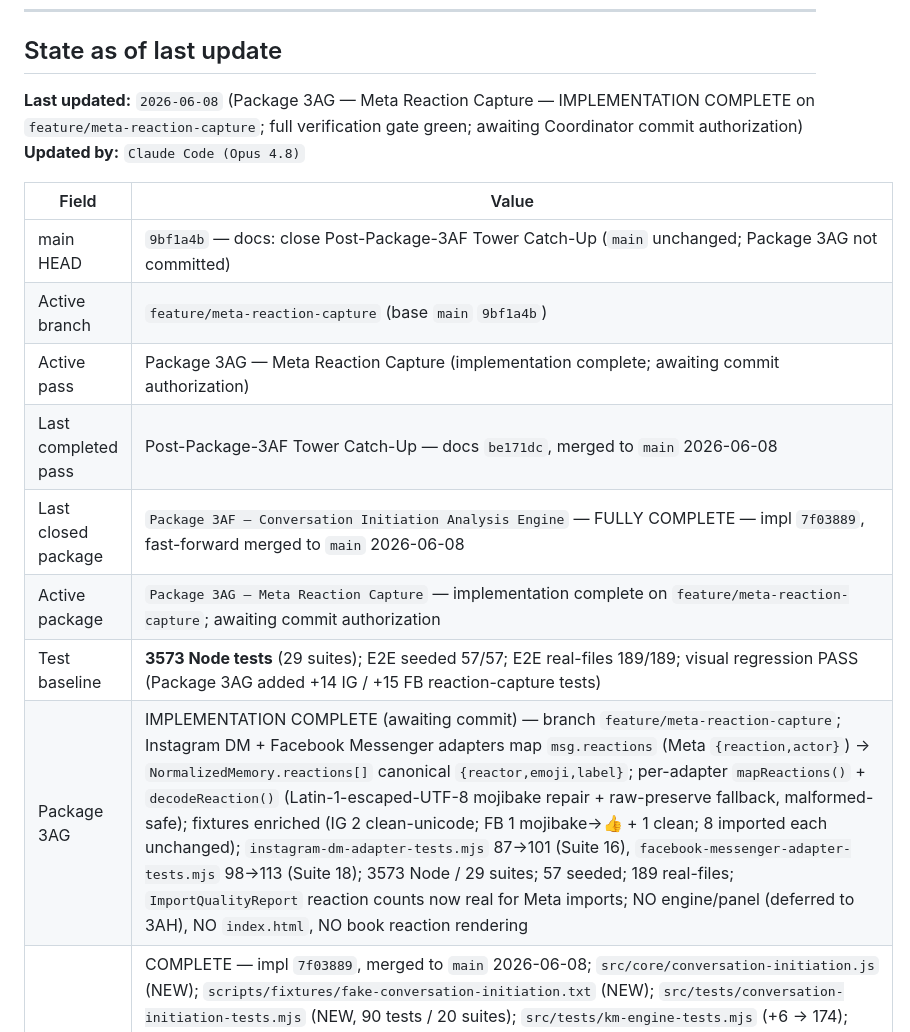
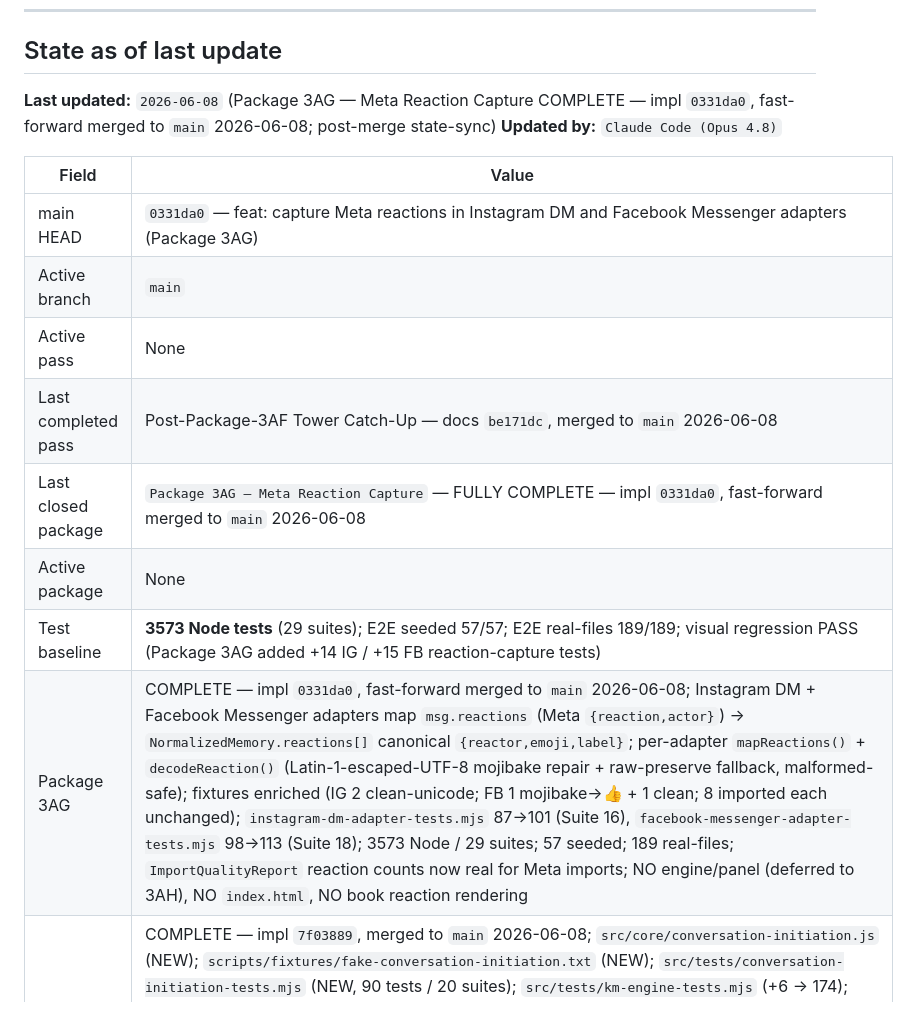
Before and after one commit to GHnol/MessageVault, a Markdown page: CURRENT_STATE.md, the part around the change. Drawn GitHub-style.

Commit message:
docs: sync operating docs after Package 3AG completion
Co-Authored-By: Claude Opus 4.8 <noreply@anthropic.com>

```diff
--- a/CURRENT_STATE.md
+++ b/CURRENT_STATE.md
@@ -16,19 +16,19 @@
 
 ## State as of last update
 
-**Last updated:** `2026-06-08` (Package 3AG — Meta Reaction Capture — IMPLEMENTATION COMPLETE on `feature/meta-reaction-capture`; full verification gate green; awaiting Coordinator commit authorization)
+**Last updated:** `2026-06-08` (Package 3AG — Meta Reaction Capture COMPLETE — impl `0331da0`, fast-forward merged to `main` 2026-06-08; post-merge state-sync)
 **Updated by:** `Claude Code (Opus 4.8)`
 
 | Field | Value |
 |---|---|
-| main HEAD | `9bf1a4b` — docs: close Post-Package-3AF Tower Catch-Up (`main` unchanged; Package 3AG not committed) |
-| Active branch | `feature/meta-reaction-capture` (base `main` `9bf1a4b`) |
-| Active pass | Package 3AG — Meta Reaction Capture (implementation complete; awaiting commit authorization) |
+| main HEAD | `0331da0` — feat: capture Meta reactions in Instagram DM and Facebook Messenger adapters (Package 3AG) |
+| Active branch | `main` |
+| Active pass | None |
 | Last completed pass | Post-Package-3AF Tower Catch-Up — docs `be171dc`, merged to `main` 2026-06-08 |
-| Last closed package | `Package 3AF — Conversation Initiation Analysis Engine` — FULLY COMPLETE — impl `7f03889`, fast-forward merged to `main` 2026-06-08 |
-| Active package | `Package 3AG — Meta Reaction Capture` — implementation complete on `feature/meta-reaction-capture`; awaiting commit authorization |
+| Last closed package | `Package 3AG — Meta Reaction Capture` — FULLY COMPLETE — impl `0331da0`, fast-forward merged to `main` 2026-06-08 |
+| Active package | None |
 | Test baseline | **3573 Node tests** (29 suites); E2E seeded 57/57; E2E real-files 189/189; visual regression PASS (Package 3AG added +14 IG / +15 FB reaction-capture tests) |
-| Package 3AG | IMPLEMENTATION COMPLETE (awaiting commit) — branch `feature/meta-reaction-capture`; Instagram DM + Facebook Messenger adapters map `msg.reactions` (Meta `{reaction,actor}`) → `NormalizedMemory.reactions[]` canonical `{reactor,emoji,label}`; per-adapter `mapReactions()` + `decodeReaction()` (Latin-1-escaped-UTF-8 mojibake repair + raw-preserve fallback, malformed-safe); fixtures enriched (IG 2 clean-unicode; FB 1 mojibake→👍 + 1 clean; 8 imported each unchanged); `instagram-dm-adapter-tests.mjs` 87→101 (Suite 16), `facebook-messenger-adapter-tests.mjs` 98→113 (Suite 18); 3573 Node / 29 suites; 57 seeded; 189 real-files; `ImportQualityReport` reaction counts now real for Meta imports; NO engine/panel (deferred to 3AH), NO `index.html`, NO book reaction rendering |
+| Package 3AG | COMPLETE — impl `0331da0`, fast-forward merged to `main` 2026-06-08; Instagram DM + Facebook Messenger adapters map `msg.reactions` (Meta `{reaction,actor}`) → `NormalizedMemory.reactions[]` canonical `{reactor,emoji,label}`; per-adapter `mapReactions()` + `decodeReaction()` (Latin-1-escaped-UTF-8 mojibake repair + raw-preserve fallback, malformed-safe); fixtures enriched (IG 2 clean-unicode; FB 1 mojibake→👍 + 1 clean; 8 imported each unchanged); `instagram-dm-adapter-tests.mjs` 87→101 (Suite 16), `facebook-messenger-adapter-tests.mjs` 98→113 (Suite 18); 3573 Node / 29 suites; 57 seeded; 189 real-files; `ImportQualityReport` reaction counts now real for Meta imports; NO engine/panel (deferred to 3AH), NO `index.html`, NO book reaction rendering |
 | Package 3AF | COMPLETE — impl `7f03889`, merged to `main` 2026-06-08; `src/core/conversation-initiation.js` (NEW); `scripts/fixtures/fake-conversation-initiation.txt` (NEW); `src/tests/conversation-initiation-tests.mjs` (NEW, 90 tests / 20 suites); `src/tests/km-engine-tests.mjs` (+6 → 174); `index.html` (pink/magenta CSS, script tag, `#conversationInitiationPanel`, binding, `renderConversationInitiationPanel`, 11 call sites, `__km`); `scripts/e2e-regression-harness.mjs` (Phase 43, 6 tests); `KMEngine.ConversationInitiation.compute()` returns { totalConversations, topInitiator, perSenderStats }; GAP_THRESHOLD_MS = 6h; 3544 Node / 29 suites; 57 seeded; 189 real-files |
 | Package 3AE | COMPLETE — impl `dde558c`, merged to `main` 2026-06-08; `src/core/message-length-analysis.js` (NEW); `scripts/fixtures/fake-message-length.txt` (NEW); `src/tests/message-length-analysis-tests.mjs` (NEW, 82 tests / 15 suites); `src/tests/km-engine-tests.mjs` (+6 → 168); `index.html` (CSS, script tag, div, binding, renderMessageLengthPanel, 11 call sites, __km); `scripts/e2e-regression-harness.mjs` (Phase 42, 6 tests); docs updated |
 | Package 3AD | COMPLETE — impl `6fe873c`, merged to `main` 2026-06-07; `src/core/response-time-analysis.js` (NEW); `scripts/fixtures/fake-response-time.txt` (NEW); `src/tests/response-time-analysis-tests.mjs` (NEW, 81 tests / 18 suites); `src/tests/km-engine-tests.mjs` (+6 → 162); `index.html` (CSS, script tag, div, binding, renderResponseTimePanel, 11 call sites, __km); `scripts/e2e-regression-harness.mjs` (Phase 41, 6 tests); docs updated |
```
Also changed, not shown: AI_HANDOFF.md (+12 -11 lines), NEXT_SESSION_PROMPT.md (+5 -5 lines).
